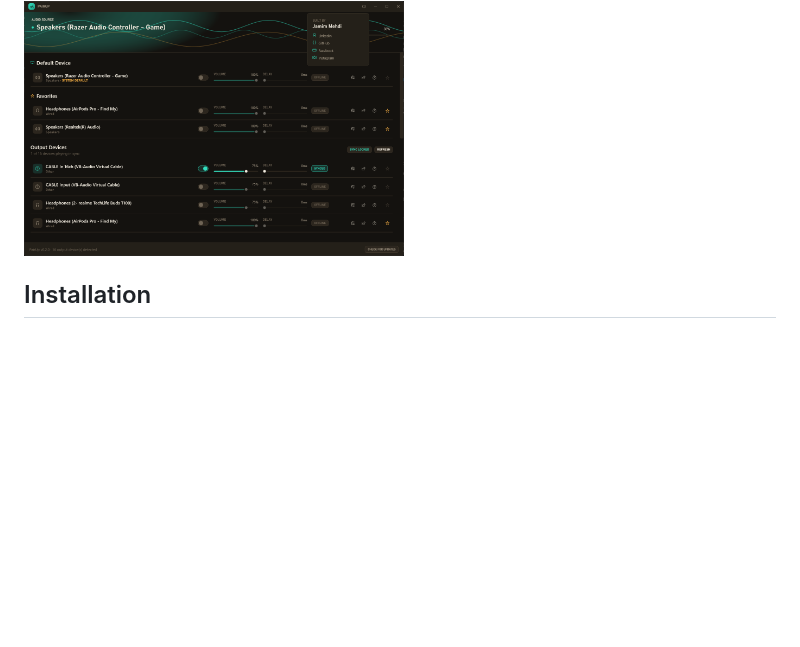
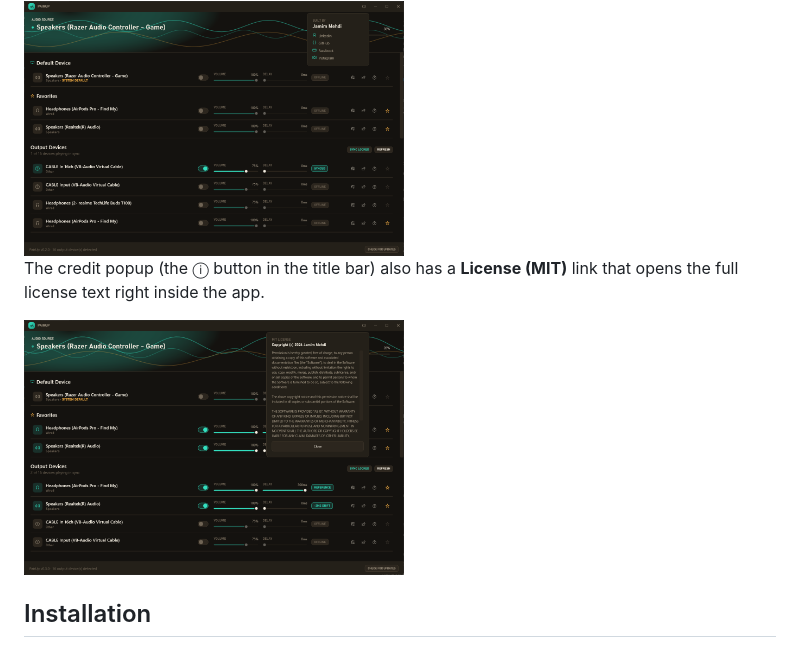
Before and after one commit to jamimmehdi/pair-up-audio, a Markdown page: README.md, the part around the change. Rendered like a GitHub page; pictures changed too: docs/screenshots/license-popup.png (added); blank space fills up the shorter version.

```diff
--- a/README.md
+++ b/README.md
@@ -43,6 +43,10 @@ A real-time FFT-driven waveform reacts to whatever's actually playing, and the w
 
 <img src="docs/screenshots/credit-popup.png" alt="Developer credit popup with social links" width="380">
 
+The credit popup (the ⓘ button in the title bar) also has a **License (MIT)** link that opens the full license text right inside the app.
+
+<img src="docs/screenshots/license-popup.png" alt="In-app MIT license popup" width="380">
+
 ## Installation
 
 Grab the latest `PairUp-Setup-x.y.z.exe` from the [Releases page](https://github.com/jamimmehdi/pair-up-audio/releases/latest) and run it. It's a per-user install (no admin prompt needed), and it registers a proper Start Menu shortcut and uninstaller.
```
Also changed, not shown: 3 other files.
